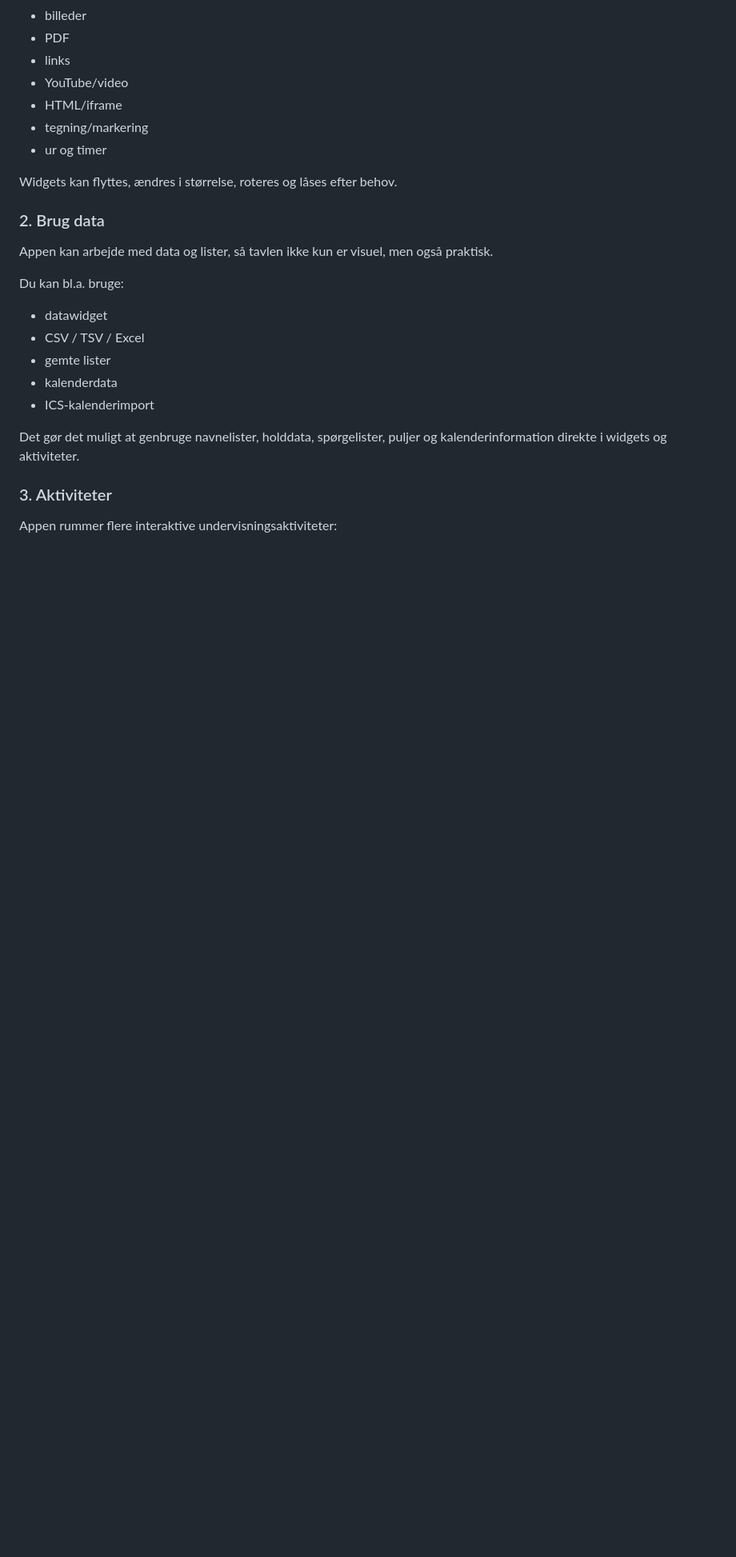
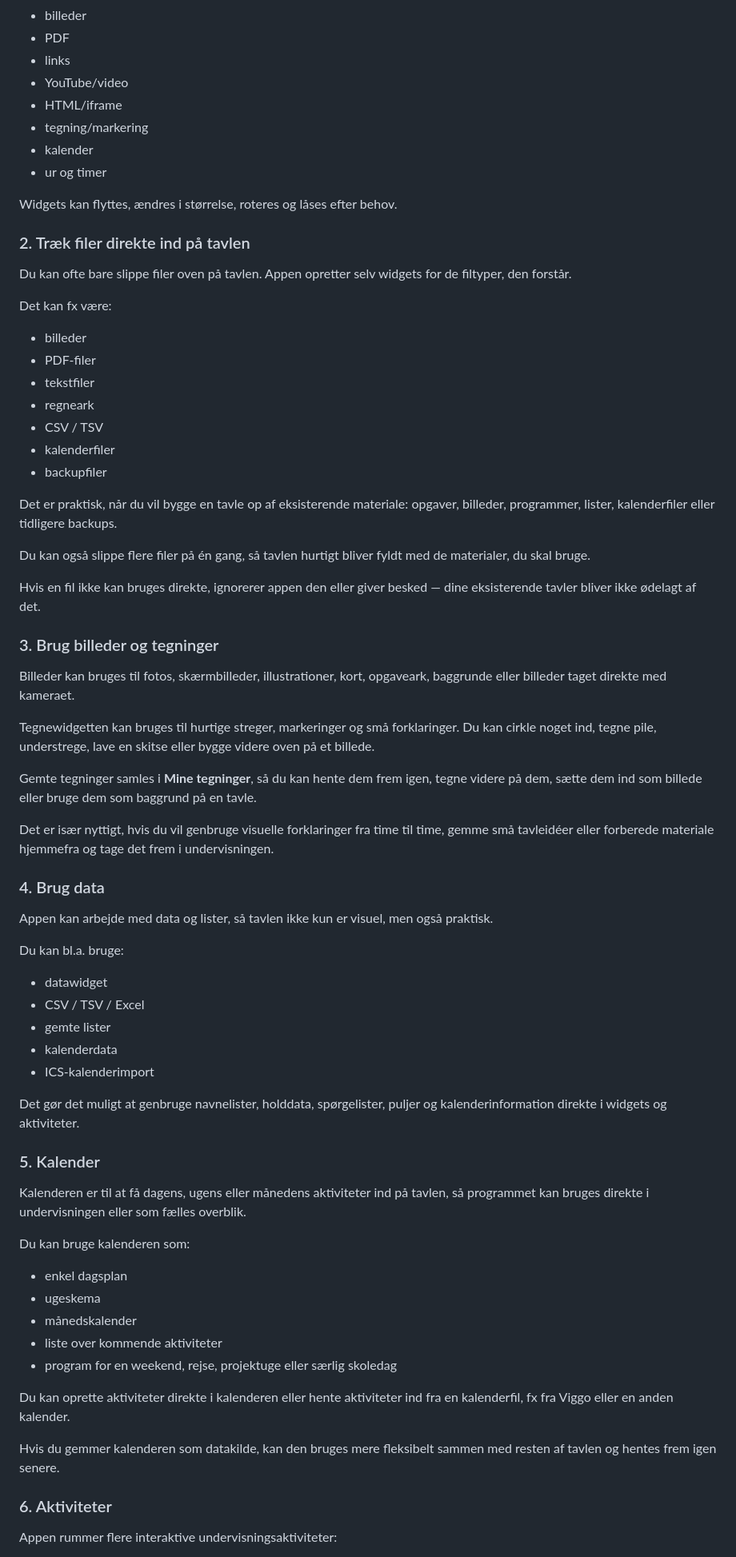
Before and after one commit to maans/Tavle, a Markdown page: README.md, the part around one of its changes. Shown at 80% size. Rendered like a GitHub page; blank space fills up the shorter version.

```diff
--- a/README.md
+++ b/README.md
@@ -39,11 +39,40 @@ Du kan oprette og placere forskelligt indhold direkte på tavlen, bl.a.:
 - YouTube/video
 - HTML/iframe
 - tegning/markering
+- kalender
 - ur og timer
 
 Widgets kan flyttes, ændres i størrelse, roteres og låses efter behov.
 
-### 2. Brug data
+### 2. Træk filer direkte ind på tavlen
+Du kan ofte bare slippe filer oven på tavlen. Appen opretter selv widgets for de filtyper, den forstår.
+
+Det kan fx være:
+
+- billeder
+- PDF-filer
+- tekstfiler
+- regneark
+- CSV / TSV
+- kalenderfiler
+- backupfiler
+
+Det er praktisk, når du vil bygge en tavle op af eksisterende materiale: opgaver, billeder, programmer, lister, kalenderfiler eller tidligere backups.
+
+Du kan også slippe flere filer på én gang, så tavlen hurtigt bliver fyldt med de materialer, du skal bruge.
+
+Hvis en fil ikke kan bruges direkte, ignorerer appen den eller giver besked — dine eksisterende tavler bliver ikke ødelagt af det.
+
+### 3. Brug billeder og tegninger
+Billeder kan bruges til fotos, skærmbilleder, illustrationer, kort, opgaveark, baggrunde eller billeder taget direkte med kameraet.
+
+Tegnewidgetten kan bruges til hurtige streger, markeringer og små forklaringer. Du kan cirkle noget ind, tegne pile, understrege, lave en skitse eller bygge videre oven på et billede.
+
+Gemte tegninger samles i **Mine tegninger**, så du kan hente dem frem igen, tegne videre på dem, sætte dem ind som billede eller bruge dem som baggrund på en tavle.
+
+Det er især nyttigt, hvis du vil genbruge visuelle forklaringer fra time til time, gemme små tavleidéer eller forberede materiale hjemmefra og tage det frem i undervisningen.
+
+### 4. Brug data
 Appen kan arbejde med data og lister, så tavlen ikke kun er visuel, men også praktisk.
 
 Du kan bl.a. bruge:
@@ -56,7 +85,22 @@ Du kan bl.a. bruge:
 
 Det gør det muligt at genbruge navnelister, holddata, spørgelister, puljer og kalenderinformation direkte i widgets og aktiviteter.
 
-### 3. Aktiviteter
+### 5. Kalender
+Kalenderen er til at få dagens, ugens eller månedens aktiviteter ind på tavlen, så programmet kan bruges direkte i undervisningen eller som fælles overblik.
+
+Du kan bruge kalenderen som:
+
+- enkel dagsplan
+- ugeskema
+- månedskalender
+- liste over kommende aktiviteter
+- program for en weekend, rejse, projektuge eller særlig skoledag
+
+Du kan oprette aktiviteter direkte i kalenderen eller hente aktiviteter ind fra en kalenderfil, fx fra Viggo eller en anden kalender.
+
+Hvis du gemmer kalenderen som datakilde, kan den bruges mere fleksibelt sammen med resten af tavlen og hentes frem igen senere.
+
+### 6. Aktiviteter
 Appen rummer flere interaktive undervisningsaktiviteter:
 
 - **KaPardy**
```
Also changed, not shown: other parts of README.md (+64 -5 lines).
